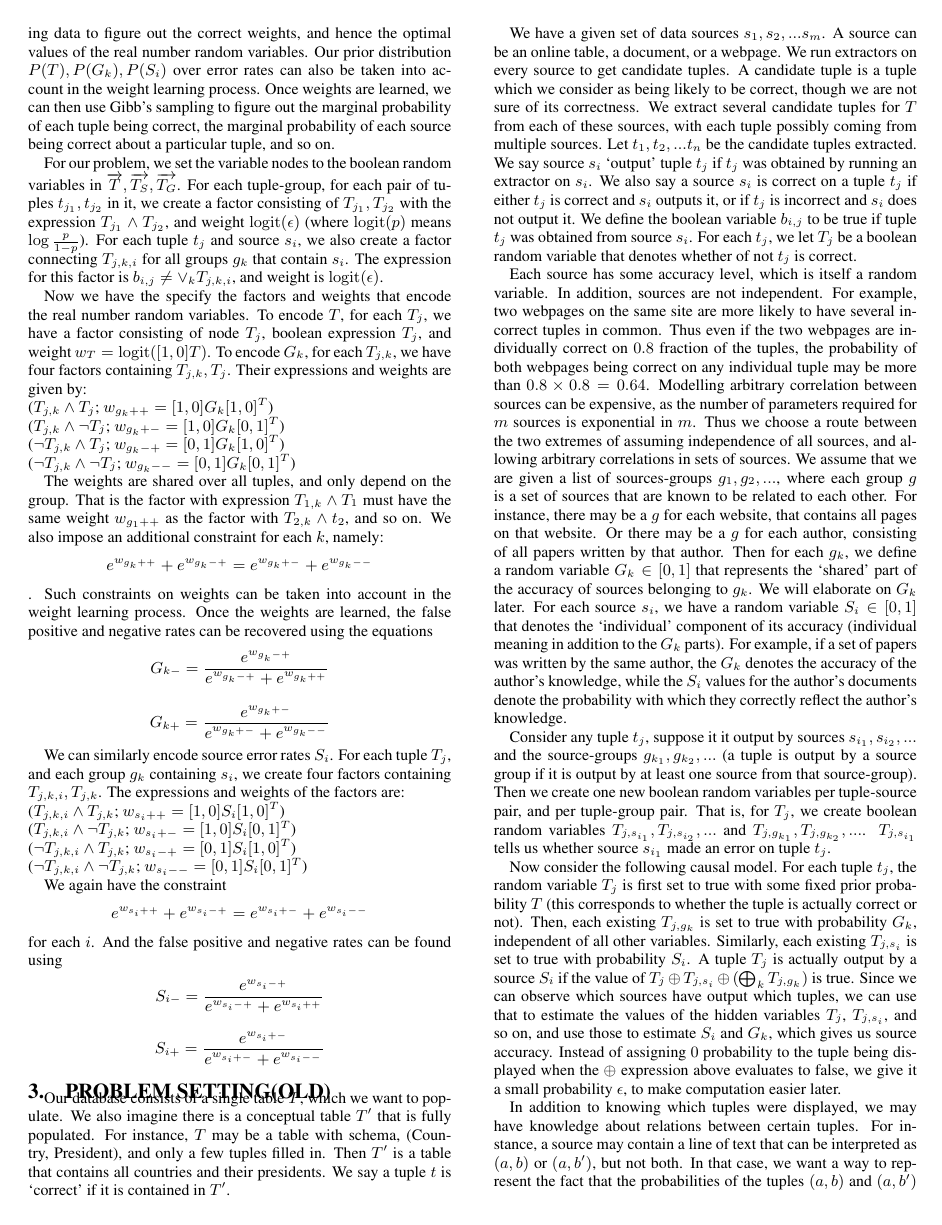
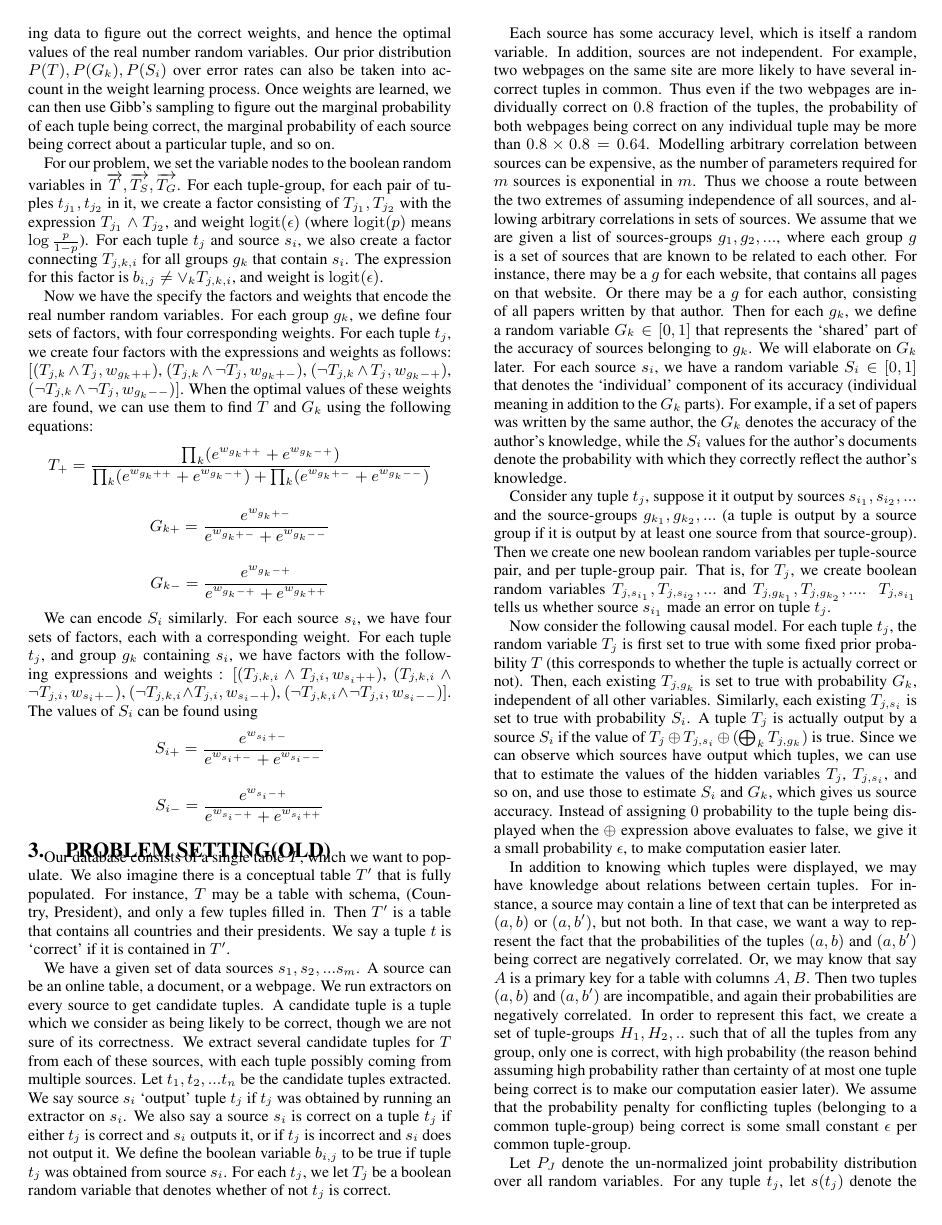
Before and after one commit to brahmaneya/WebSourceQuality, a LaTeX paper (Paper/WebSourceQuality.tex): page 3 of 4. Compiled offline with pdfLaTeX.

Commit message:
Changed factors for T, G_k, S_i. No longer need extra constraints, but priors still need cost factors

```diff
--- a/Paper/WebSourceQuality.tex
+++ b/Paper/WebSourceQuality.tex
@@ -143,8 +143,19 @@ For our problem, we set the variable nodes to the boolean random variables in $\
 %***IMPORTANT***: Need to put the prior over S and G somewhere. Additional restrictions on weights.
 % Remove the e^{w1} + ... condition. It is not needed, as photo shows. w_T is not needed either, it can be derived from the w_{g} weights.
 
-Now we have the specify the factors and weights that encode the real number random variables. To encode $T$, for each $T_j$, we have a factor consisting of node $T_j$, boolean expression $T_j$, and weight $w_T = \logit([1,0]T)$. To encode $G_k$, for each $T_{j,k}$, we have four factors containing $T_{j,k}, T_{j}$. Their expressions and weights are given by:
+Now we have the specify the factors and weights that encode the real number random variables. For each group $g_k$, we define four sets of factors, with four corresponding weights. For each tuple $t_j$, we create four factors with the expressions and weights as follows: $[(T_{j,k} \land T_j, w_{g_k++})$, $(T_{j,k} \land \lnot T_j, w_{g_k+-})$, $(\lnot T_{j,k} \land T_j, w_{g_k-+})$, $(\lnot T_{j,k} \land \lnot T_j, w_{g_k--})]$. When the optimal values of these weights are found, we can use them to find $T$ and $G_k$ using the following equations:
+$$T_{+} = \frac{\prod_{k} (e^{w_{g_k++}} + e^{w_{g_k-+}})}{\prod_{k} (e^{w_{g_k++}} + e^{w_{g_k-+}}) + \prod_{k} (e^{w_{g_k+-}} + e^{w_{g_k--}})}$$
+$$G_{k+} = \frac{e^{w_{g_k+-}}}{e^{w_{g_k+-}} + e^{w_{g_k--}}}$$
+$$G_{k-} = \frac{e^{w_{g_k-+}}}{e^{w_{g_k-+}} + e^{w_{g_k++}}}$$
 
+%%%%%%%%%%
+% Encoding for S_i
+We can encode $S_i$ similarly. For each source $s_i$, we have four sets of factors, each with a corresponding weight. For each tuple $t_j$, and group $g_k$ containing $s_i$, we have factors with the following expressions and weights : $[(T_{j,k,i} \land T_{j,i}, w_{s_i++})$, $(T_{j,k,i} \land \lnot T_{j,i}, w_{s_i+-})$, $(\lnot T_{j,k,i} \land T_{j,i}, w_{s_i-+})$, $(\lnot T_{j,k,i} \land \lnot T_{j,i}, w_{s_i--})]$. The values of $S_i$ can be found using
+$$S_{i+} = \frac{e^{w_{s_i+-}}}{e^{w_{s_i+-}} + e^{w_{s_i--}}}$$
+$$S_{i-} = \frac{e^{w_{s_i-+}}}{e^{w_{s_i-+}} + e^{w_{s_i++}}}$$
+
+\begin{comment}
+To encode $T$, for each $T_j$, we have a factor consisting of node $T_j$, boolean expression $T_j$, and weight $w_T = \logit([1,0]T)$. To encode $G_k$, for each $T_{j,k}$, we have four factors containing $T_{j,k}, T_{j}$. Their expressions and weights are given by:
 \noindent
 ($T_{j,k} \land T_j$; $w_{g_k++} = [1,0]G_k[1,0]^T$)\\
 ($T_{j,k} \land \lnot T_j$; $w_{g_k+-} = [1,0]G_k[0,1]^T$)\\
```
Also changed, not shown: Paper/WebSourceQuality.tex (1 more changed lines).
